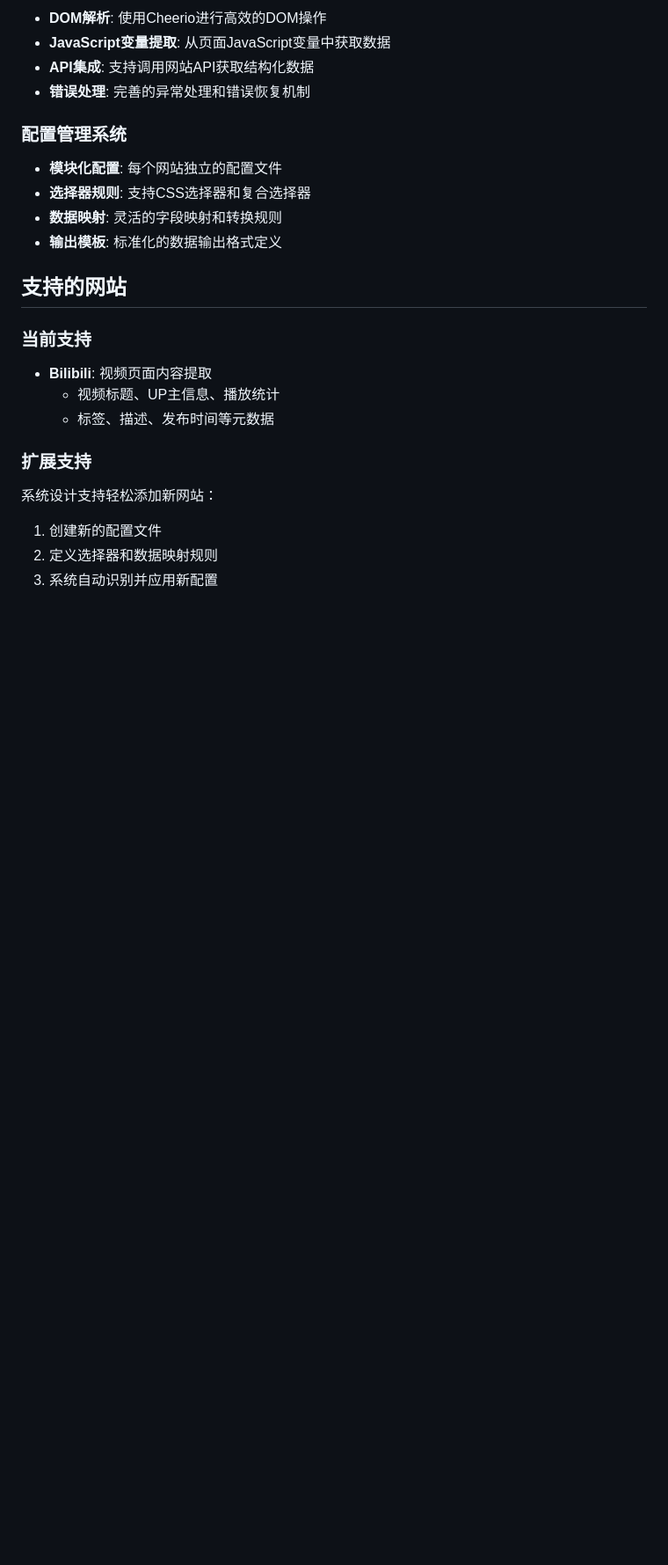
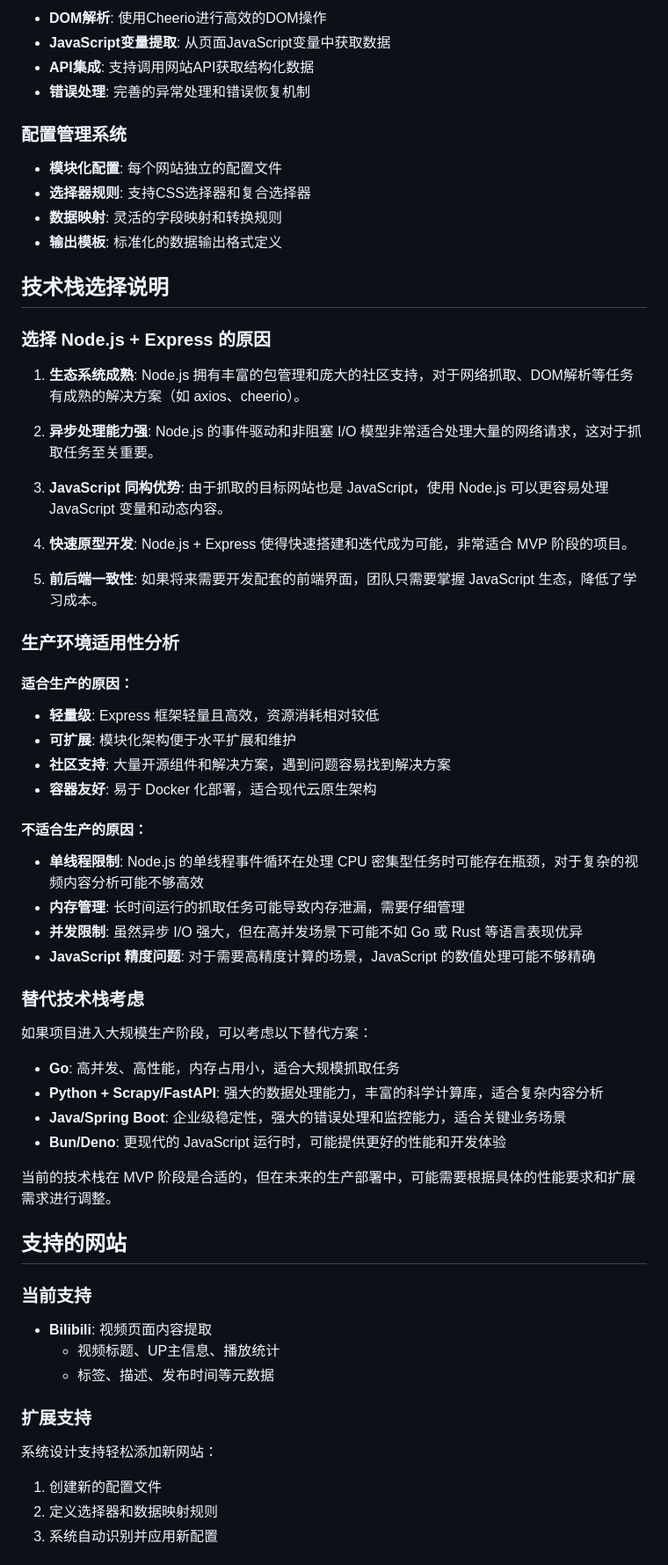
Before and after one commit to blaceop/scrunchaxpmvpcurldemo, a Markdown page: README.md, the part around the change. Shown at 88% size. Drawn GitHub-style; blank space fills up the shorter version.

Commit message:
add tech stack consideration

```diff
--- a/README.md
+++ b/README.md
@@ -62,6 +62,45 @@ server.js                 # 主服务入口
 - **选择器规则**: 支持CSS选择器和复合选择器
 - **数据映射**: 灵活的字段映射和转换规则
 - **输出模板**: 标准化的数据输出格式定义
+
+## 技术栈选择说明
+
+### 选择 Node.js + Express 的原因
+
+1. **生态系统成熟**: Node.js 拥有丰富的包管理和庞大的社区支持，对于网络抓取、DOM解析等任务有成熟的解决方案（如 axios、cheerio）。
+
+2. **异步处理能力强**: Node.js 的事件驱动和非阻塞 I/O 模型非常适合处理大量的网络请求，这对于抓取任务至关重要。
+
+3. **JavaScript 同构优势**: 由于抓取的目标网站也是 JavaScript，使用 Node.js 可以更容易处理 JavaScript 变量和动态内容。
+
+4. **快速原型开发**: Node.js + Express 使得快速搭建和迭代成为可能，非常适合 MVP 阶段的项目。
+
+5. **前后端一致性**: 如果将来需要开发配套的前端界面，团队只需要掌握 JavaScript 生态，降低了学习成本。
+
+### 生产环境适用性分析
+
+#### 适合生产的原因：
+- **轻量级**: Express 框架轻量且高效，资源消耗相对较低
+- **可扩展**: 模块化架构便于水平扩展和维护
+- **社区支持**: 大量开源组件和解决方案，遇到问题容易找到解决方案
+- **容器友好**: 易于 Docker 化部署，适合现代云原生架构
+
+#### 不适合生产的原因：
+- **单线程限制**: Node.js 的单线程事件循环在处理 CPU 密集型任务时可能存在瓶颈，对于复杂的视频内容分析可能不够高效
+- **内存管理**: 长时间运行的抓取任务可能导致内存泄漏，需要仔细管理
+- **并发限制**: 虽然异步 I/O 强大，但在高并发场景下可能不如 Go 或 Rust 等语言表现优异
+- **JavaScript 精度问题**: 对于需要高精度计算的场景，JavaScript 的数值处理可能不够精确
+
+### 替代技术栈考虑
+
+如果项目进入大规模生产阶段，可以考虑以下替代方案：
+
+- **Go**: 高并发、高性能，内存占用小，适合大规模抓取任务
+- **Python + Scrapy/FastAPI**: 强大的数据处理能力，丰富的科学计算库，适合复杂内容分析
+- **Java/Spring Boot**: 企业级稳定性，强大的错误处理和监控能力，适合关键业务场景
+- **Bun/Deno**: 更现代的 JavaScript 运行时，可能提供更好的性能和开发体验
+
+当前的技术栈在 MVP 阶段是合适的，但在未来的生产部署中，可能需要根据具体的性能要求和扩展需求进行调整。
 
 ## 支持的网站
 
```
